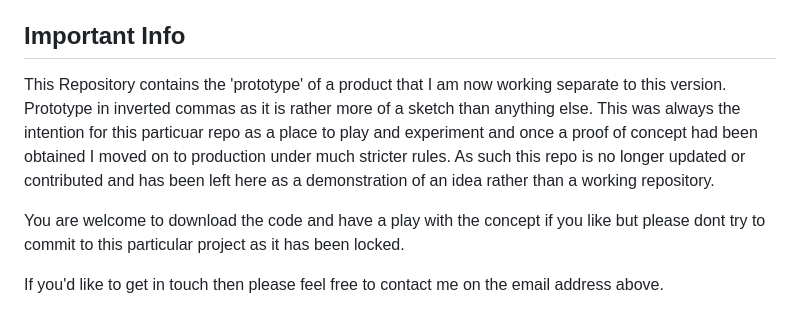
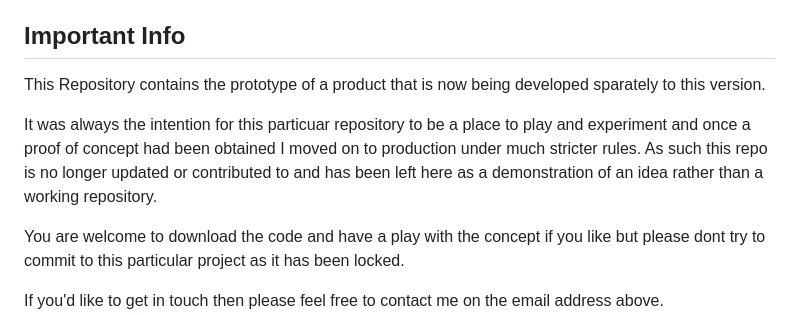
Before and after one commit to adm-bjmn/synopsis, a Markdown page: README.md, the part around the change. GitHub-like rendering.

```diff
--- a/README.md
+++ b/README.md
@@ -93,10 +93,10 @@ LinkedIn: [Adam Benjamin](https://www.linkedin.com/in/adam-benjamin-81273a251/)
 
 ## Important Info
 
-This Repository contains the 'prototype' of a product that I am now working separate to this version.
-Prototype in inverted commas as it is rather more of a sketch than anything else.
-This was always the intention for this particuar repo as a place to play and experiment and once a proof of concept had been obtained I moved on to production under much stricter rules.
-As such this repo is no longer updated or contributed and has been left here as a demonstration of an idea rather than a working repository.
+This Repository contains the prototype of a product that is now being developed sparately to this version.
+
+It was always the intention for this particuar repository to be a place to play and experiment and once a proof of concept had been obtained I moved on to production under much stricter rules.
+As such this repo is no longer updated or contributed to and has been left here as a demonstration of an idea rather than a working repository.
 
  You are welcome to download the code and have a play with the concept if you like but please dont try to commit to this particular project as it has been locked.
 
```
